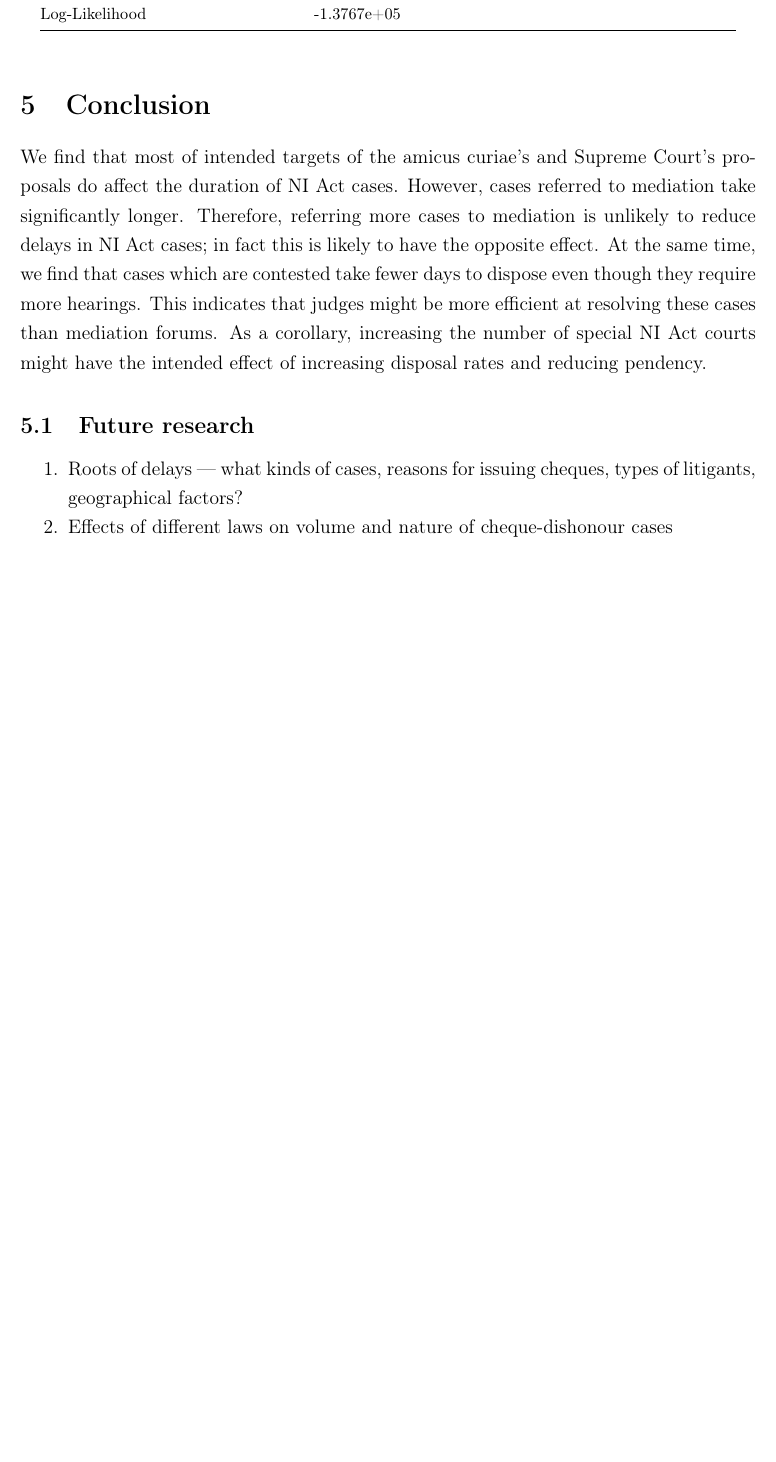
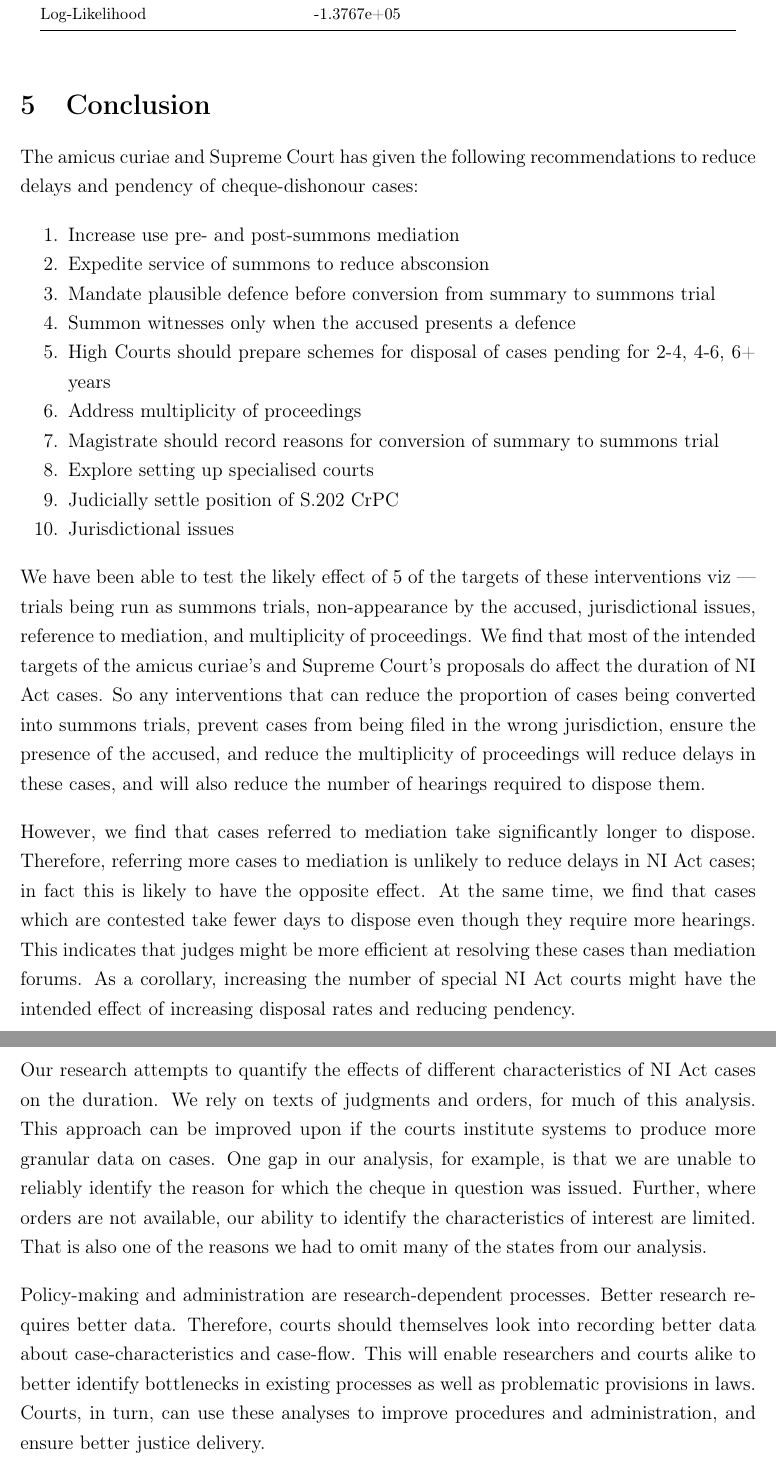
Before and after one commit to mks344/cheque-dishonour, a LaTeX paper (DOC/paper_chequeDishonour.tex, which reads DOC/conclusion.tex): part of page 14 of 18 before the commit and two parts of pages 14 and 15 of 19 after it, the two joined at a grey line, cut so that both start at the same text, the shorter picture padded with empty space. Compiled offline with pdfLaTeX.

Commit message:
Adding a conclusion

```diff
--- a/DOC/conclusion.tex
+++ b/DOC/conclusion.tex
@@ -1,16 +1,24 @@
-We find that most of intended targets of the amicus curiae's and Supreme Court's proposals do affect the duration of \gls{ni} cases. However, cases referred to mediation take significantly longer. Therefore, referring more cases to mediation is unlikely to reduce delays in \gls{ni} cases; in fact this is likely to have the opposite effect. At the same time, we find that cases which are contested take fewer days to dispose even though they require more hearings. This indicates that judges might be more efficient at resolving these cases than mediation forums. As a corollary, increasing the number of special \gls{ni} courts might have the intended effect of increasing disposal rates and reducing pendency.
+The amicus curiae and Supreme Court has given the following recommendations to reduce delays and pendency of cheque-dishonour cases:
+\begin{enumerate}
+\item Increase use pre- and post-summons mediation
+\item Expedite service of summons to reduce absconsion
+\item Mandate plausible defence before conversion from summary to summons trial
+\item Summon witnesses only when the accused presents a defence
+\item High Courts should prepare schemes for disposal of cases pending for 2-4, 4-6, 6+ years
+\item Address multiplicity of proceedings
+\item Magistrate should record reasons for conversion of summary to summons trial
+\item Explore setting up specialised courts
+\item Judicially settle position of S.202 CrPC
+\item Jurisdictional issues
+\end{enumerate}
 
-% \subsection{Policy implications}
-% \label{sec:policy-implications}
+We have been able to test the likely effect of 5 of the targets of these interventions viz --- trials being run as summons trials, non-appearance by the accused, jurisdictional issues, reference to mediation, and multiplicity of proceedings. We find that most of the intended targets of the amicus curiae's and Supreme Court's proposals do affect the duration of \gls{ni} cases. So any interventions that can reduce the proportion of cases being converted into summons trials, prevent cases from being filed in the wrong jurisdiction, ensure the presence of the accused, and reduce the multiplicity of proceedings will reduce delays in these cases, and will also reduce the number of hearings required to dispose them.
 
+However, we find that cases referred to mediation take significantly longer to dispose. Therefore, referring more cases to mediation is unlikely to reduce delays in \gls{ni} cases; in fact this is likely to have the opposite effect. At the same time, we find that cases which are contested take fewer days to dispose even though they require more hearings. This indicates that judges might be more efficient at resolving these cases than mediation forums. As a corollary, increasing the number of special \gls{ni} courts might have the intended effect of increasing disposal rates and reducing pendency.
 
-\subsection{Future research}
-\label{sec:future-research}
+Our research attempts to quantify the effects of different characteristics of \gls{ni} cases on the duration. We rely on texts of judgments and orders, for much of this analysis. This approach can be improved upon if the courts institute systems to produce more granular data on cases. One gap in our analysis, for example, is that we are unable to reliably identify the reason for which the cheque in question was issued. Further, where orders are not available, our ability to identify the characteristics of interest are limited. That is also one of the reasons we had to omit many of the states from our analysis.
 
-\begin{enumerate}
-\item Roots of delays --- what kinds of cases, reasons for issuing cheques, types of litigants, geographical factors?
-\item Effects of different laws on volume and nature of cheque-dishonour cases
-\end{enumerate}
+Policy-making and administration are research-dependent processes. Better research requires better data. Therefore, courts should themselves look into recording better data about case-characteristics and case-flow. This will enable researchers and courts alike to better identify bottlenecks in existing processes as well as problematic provisions in laws. Courts, in turn, can use these analyses to improve procedures and administration, and ensure better justice delivery.
 
 
 %%% Local Variables:
```
